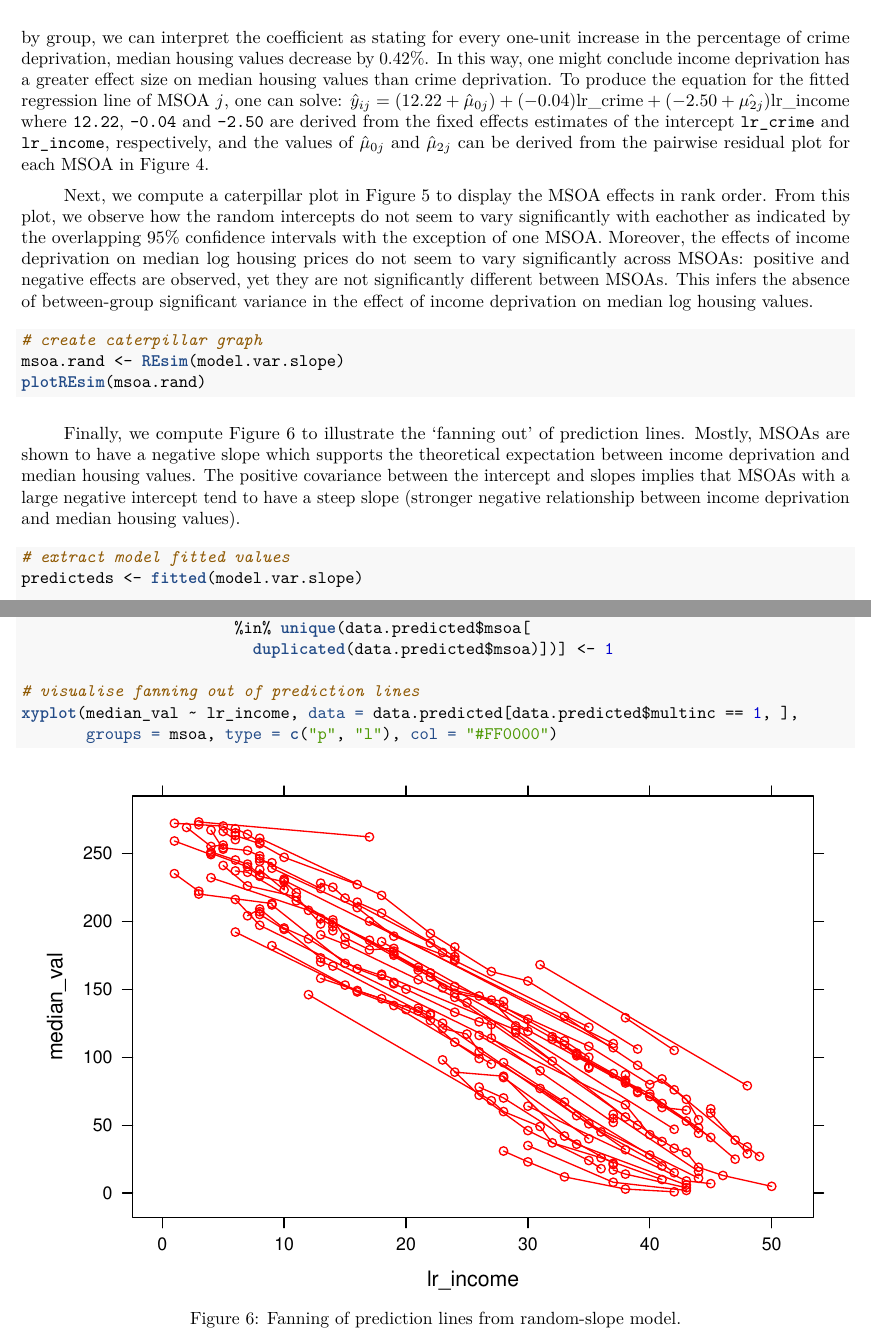
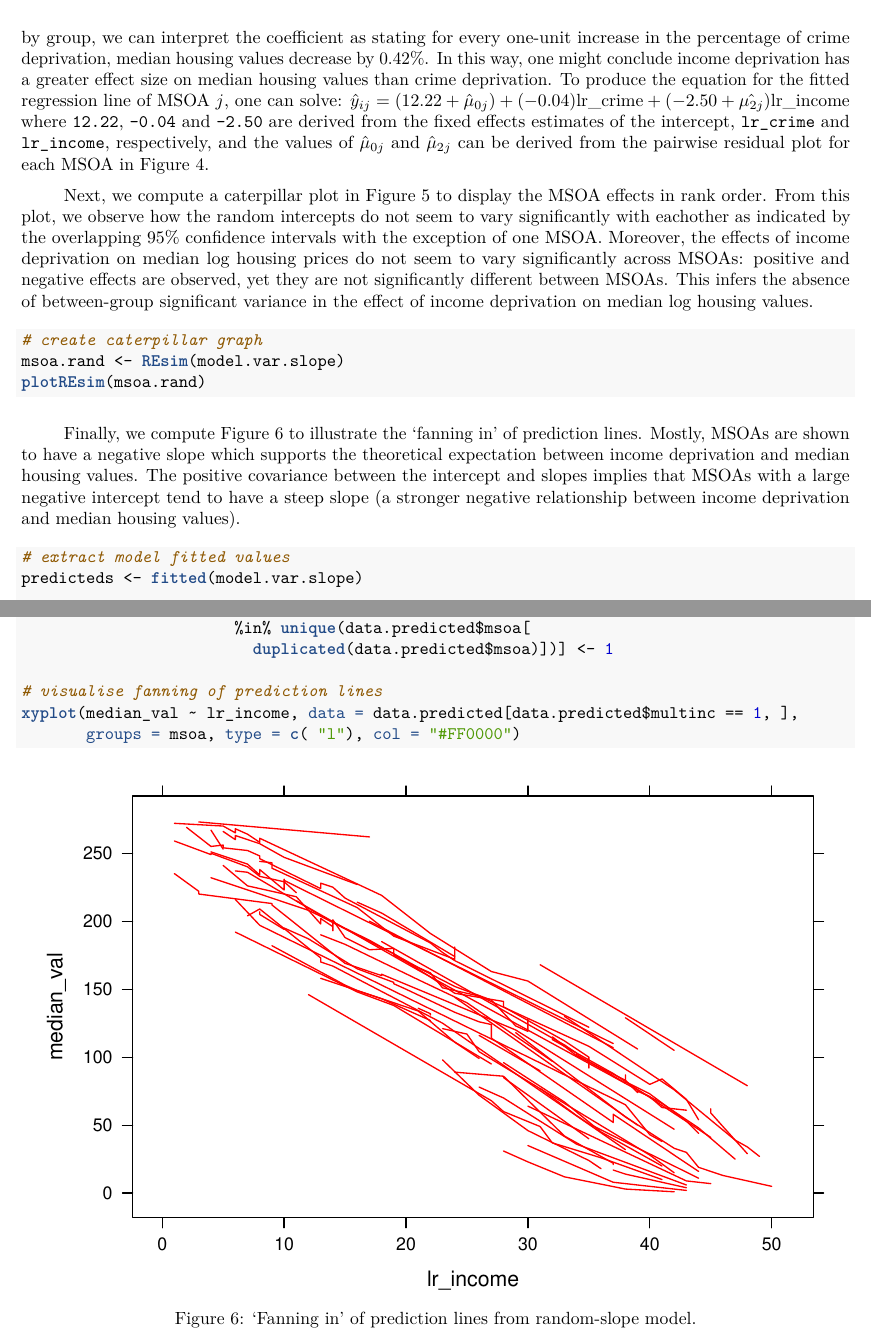
Before and after one commit to SamComber/spatial_analysis, an R Markdown document (assignment1.Rmd): two parts of pages 13 and 15 of 19, joined at a grey line, cut so that both start at the same text. The pictures show the output file assignment1.pdf that the author committed with the source.

Commit message:
paper finished

````diff
--- a/assignment1.Rmd
+++ b/assignment1.Rmd
@@ -473,7 +473,7 @@ abline(h = 0, col = "red")
 abline(v = 0, col = "red")
 ```
 
-In all, the mean fixed effect slope for `lr_income` infers that every one-unit increase in the percentage of income deprivation decreases median housing values by 25.1\%\footnote{Median housing values are logged so the coefficients are interpreted as percentage increases.}. As we do not allow `lr_income` to vary by group, we can interpret the coefficient as stating for every one-unit increase in the percentage of crime deprivation, median housing values decrease by 0.42\%. In this way, one might conclude income deprivation has a greater effect size on median housing values than crime deprivation. To produce the equation for the fitted regression line of MSOA $j$, one can solve: $\hat{y} _{ij} =  (12.22 + \hat{\mu}_{0j}) + (-0.04)\textnormal{lr\_crime} + (-2.50 + \hat{\mu_{2j}})\textnormal{lr\_income}$ where `12.22`, `-0.04` and `-2.50` are derived from the fixed effects estimates of the intercept `lr_crime` and `lr_income`, respectively, and the values of $\hat{\mu}_{0j}$ and $\hat\mu_{2j}$ can be derived from the pairwise residual plot for each MSOA in \autoref{fig:slope}.
+In all, the mean fixed effect slope for `lr_income` infers that every one-unit increase in the percentage of income deprivation decreases median housing values by 25.1\%\footnote{Median housing values are logged so the coefficients are interpreted as percentage increases.}. As we do not allow `lr_income` to vary by group, we can interpret the coefficient as stating for every one-unit increase in the percentage of crime deprivation, median housing values decrease by 0.42\%. In this way, one might conclude income deprivation has a greater effect size on median housing values than crime deprivation. To produce the equation for the fitted regression line of MSOA $j$, one can solve: $\hat{y} _{ij} =  (12.22 + \hat{\mu}_{0j}) + (-0.04)\textnormal{lr\_crime} + (-2.50 + \hat{\mu_{2j}})\textnormal{lr\_income}$ where `12.22`, `-0.04` and `-2.50` are derived from the fixed effects estimates of the intercept, `lr_crime` and `lr_income`, respectively, and the values of $\hat{\mu}_{0j}$ and $\hat\mu_{2j}$ can be derived from the pairwise residual plot for each MSOA in \autoref{fig:slope}.
 
 Next, we compute a caterpillar plot in \autoref{fig:caterpillar} to display the MSOA effects in rank order. From this plot, we observe how the random intercepts do not seem to vary significantly with eachother as indicated by the overlapping 95\% confidence intervals with the exception of one MSOA. Moreover, the effects of income deprivation on median log housing prices do not seem to vary significantly across MSOAs: positive and negative effects are observed, yet they are not significantly different between MSOAs. This infers the absence of between-group significant variance in the effect of income deprivation on median log housing values.
 
@@ -483,9 +483,9 @@ msoa.rand <- REsim(model.var.slope)
 plotREsim(msoa.rand)
 ```
 
-Finally, we compute \autoref{fig:fan} to illustrate the 'fanning out' of prediction lines. Mostly, MSOAs are shown to have a negative slope which supports the theoretical expectation between income deprivation and median housing values. The positive covariance between the intercept and slopes implies that MSOAs with a large negative intercept tend to have a steep slope (stronger negative relationship between income deprivation and median housing values).
+Finally, we compute \autoref{fig:fan} to illustrate the 'fanning in' of prediction lines. Mostly, MSOAs are shown to have a negative slope which supports the theoretical expectation between income deprivation and median housing values. The positive covariance between the intercept and slopes implies that MSOAs with a large negative intercept tend to have a steep slope (a stronger negative relationship between income deprivation and median housing values).
 
-```{r fan, fig.cap = "\\label{fig:fan}Fanning of prediction lines from random-slope model."}
+```{r fan, fig.cap = "\\label{fig:fan}'Fanning in' of prediction lines from random-slope model."}
 # extract model fitted values
 predicteds <- fitted(model.var.slope)
 
@@ -504,9 +504,9 @@ data.predicted$multinc[data.predicted$msoa
                        %in% unique(data.predicted$msoa[
                          duplicated(data.predicted$msoa)])] <- 1
 
-# visualise fanning out of prediction lines
+# visualise fanning of prediction lines
 xyplot(median_val ~ lr_income, data = data.predicted[data.predicted$multinc == 1, ],
-       groups = msoa, type = c("p", "l"), col = "#FF0000")
+       groups = msoa, type = c( "l"), col = "#FF0000")
 ```
 
 \newpage
````
Also changed, not shown: assignment1.pdf.
